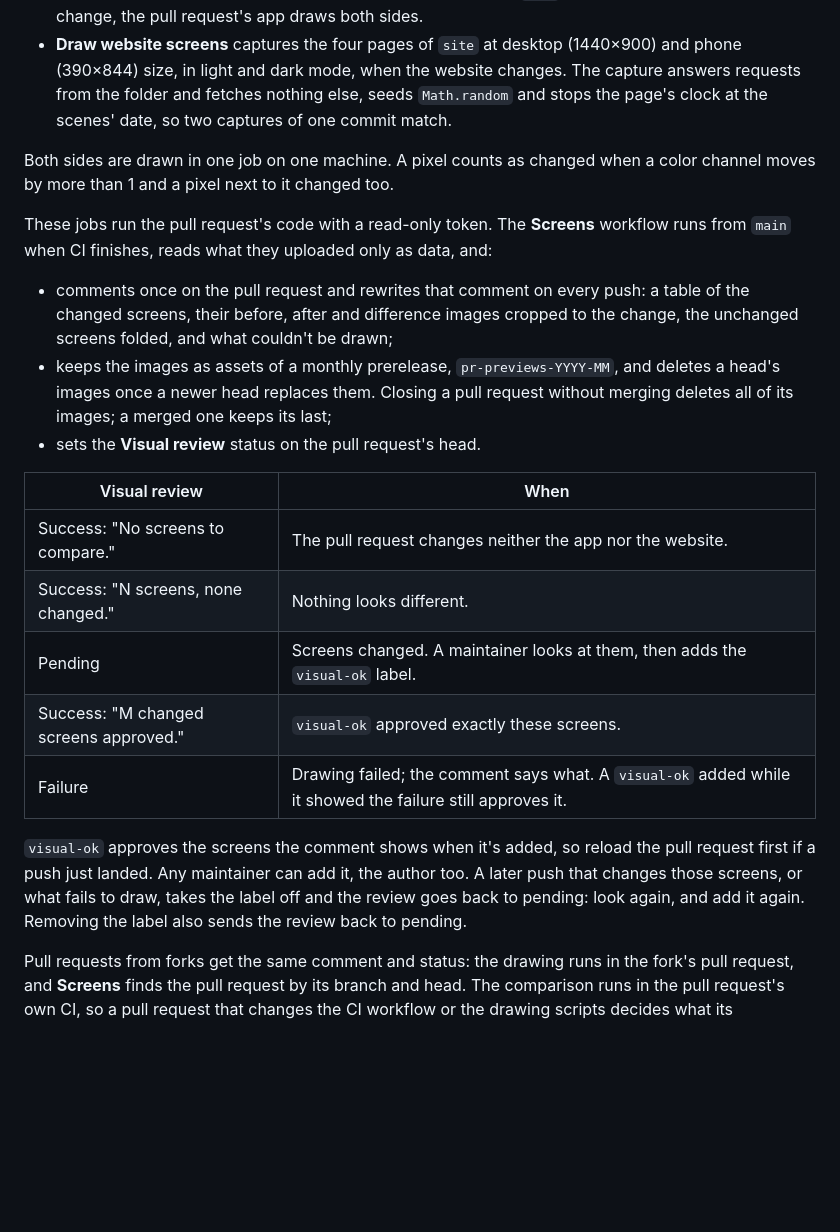
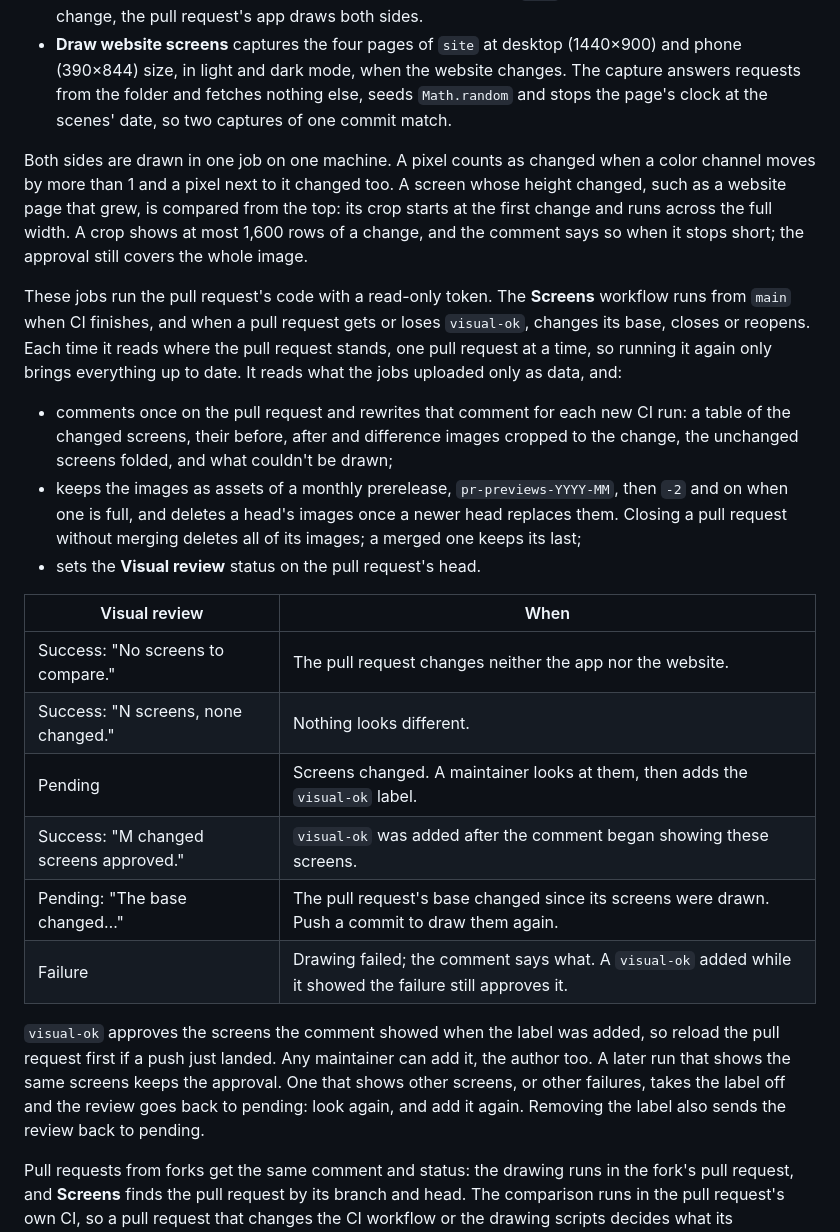
Before and after one commit to M4n0x/StableBar, a Markdown page: CONTRIBUTING.md, the part around the change. Drawn GitHub-style; blank space fills up the shorter version.

Commit message:
docs: describe the screens reconcile, crops of new heights and full releases
The Before and after screens section now says when Screens runs and that running it again
only brings a pull request up to date, how screens of a new height are cropped, that the
images move on to -2 and on when a month's release is full, when visual-ok approves, and
that a changed base sends the review back to pending.

```diff
--- a/CONTRIBUTING.md
+++ b/CONTRIBUTING.md
@@ -148,12 +148,12 @@ On a pull request, CI draws the screens twice, from the pull request and from it
 - **Draw screens** draws the [docs images](#docs-images) and the [scenes](#scenes) when the app, the scenes, the examples they read or the comparison scripts change. Both sides draw the pull request's scene files, each beside its own resources and examples, so a new scene shows how `main` draws it too. When the app didn't change, the pull request's app draws both sides.
 - **Draw website screens** captures the four pages of `site` at desktop (1440×900) and phone (390×844) size, in light and dark mode, when the website changes. The capture answers requests from the folder and fetches nothing else, seeds `Math.random` and stops the page's clock at the scenes' date, so two captures of one commit match.
 
-Both sides are drawn in one job on one machine. A pixel counts as changed when a color channel moves by more than 1 and a pixel next to it changed too.
+Both sides are drawn in one job on one machine. A pixel counts as changed when a color channel moves by more than 1 and a pixel next to it changed too. A screen whose height changed, such as a website page that grew, is compared from the top: its crop starts at the first change and runs across the full width. A crop shows at most 1,600 rows of a change, and the comment says so when it stops short; the approval still covers the whole image.
 
-These jobs run the pull request's code with a read-only token. The **Screens** workflow runs from `main` when CI finishes, reads what they uploaded only as data, and:
+These jobs run the pull request's code with a read-only token. The **Screens** workflow runs from `main` when CI finishes, and when a pull request gets or loses `visual-ok`, changes its base, closes or reopens. Each time it reads where the pull request stands, one pull request at a time, so running it again only brings everything up to date. It reads what the jobs uploaded only as data, and:
 
-- comments once on the pull request and rewrites that comment on every push: a table of the changed screens, their before, after and difference images cropped to the change, the unchanged screens folded, and what couldn't be drawn;
-- keeps the images as assets of a monthly prerelease, `pr-previews-YYYY-MM`, and deletes a head's images once a newer head replaces them. Closing a pull request without merging deletes all of its images; a merged one keeps its last;
+- comments once on the pull request and rewrites that comment for each new CI run: a table of the changed screens, their before, after and difference images cropped to the change, the unchanged screens folded, and what couldn't be drawn;
+- keeps the images as assets of a monthly prerelease, `pr-previews-YYYY-MM`, then `-2` and on when one is full, and deletes a head's images once a newer head replaces them. Closing a pull request without merging deletes all of its images; a merged one keeps its last;
 - sets the **Visual review** status on the pull request's head.
 
 | Visual review | When |
@@ -161,10 +161,11 @@ These jobs run the pull request's code with a read-only token. The **Screens** w
 | Success: "No screens to compare." | The pull request changes neither the app nor the website. |
 | Success: "N screens, none changed." | Nothing looks different. |
 | Pending | Screens changed. A maintainer looks at them, then adds the `visual-ok` label. |
-| Success: "M changed screens approved." | `visual-ok` approved exactly these screens. |
+| Success: "M changed screens approved." | `visual-ok` was added after the comment began showing these screens. |
+| Pending: "The base changed…" | The pull request's base changed since its screens were drawn. Push a commit to draw them again. |
 | Failure | Drawing failed; the comment says what. A `visual-ok` added while it showed the failure still approves it. |
 
-`visual-ok` approves the screens the comment shows when it's added, so reload the pull request first if a push just landed. Any maintainer can add it, the author too. A later push that changes those screens, or what fails to draw, takes the label off and the review goes back to pending: look again, and add it again. Removing the label also sends the review back to pending.
+`visual-ok` approves the screens the comment showed when the label was added, so reload the pull request first if a push just landed. Any maintainer can add it, the author too. A later run that shows the same screens keeps the approval. One that shows other screens, or other failures, takes the label off and the review goes back to pending: look again, and add it again. Removing the label also sends the review back to pending.
 
 Pull requests from forks get the same comment and status: the drawing runs in the fork's pull request, and **Screens** finds the pull request by its branch and head. The comparison runs in the pull request's own CI, so a pull request that changes the CI workflow or the drawing scripts decides what its comparison shows. **Screens** reads the pull request's changed files from GitHub, so screens they call for that weren't drawn fail the review, but review such a change itself before you trust its screens.
 
```
